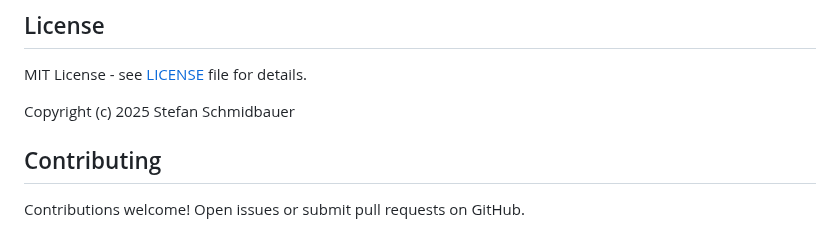
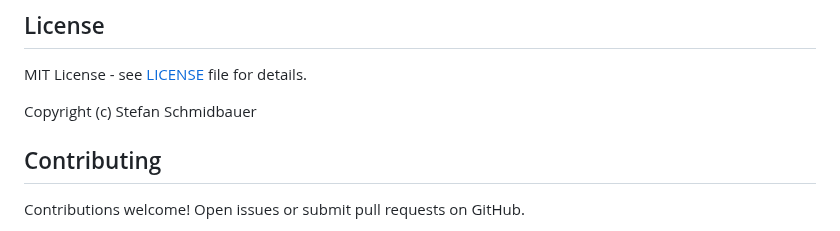
Before and after one commit to Stefan-Schmidbauer/voicesnip, a Markdown page: README.quickstrap.md, the part around the change. GitHub-like rendering.

```diff
--- a/README.quickstrap.md
+++ b/README.quickstrap.md
@@ -758,7 +758,7 @@ python install.py --rebuild-venv
 
 MIT License - see [LICENSE](quickstrap/LICENSE) file for details.
 
-Copyright (c) 2025 Stefan Schmidbauer
+Copyright (c) Stefan Schmidbauer
 
 ## Contributing
 
```
Also changed, not shown: README.md (+2 -0 lines), assets/icons/app/voicesnip_icon.png, voicesnip.png, 16 other files.
